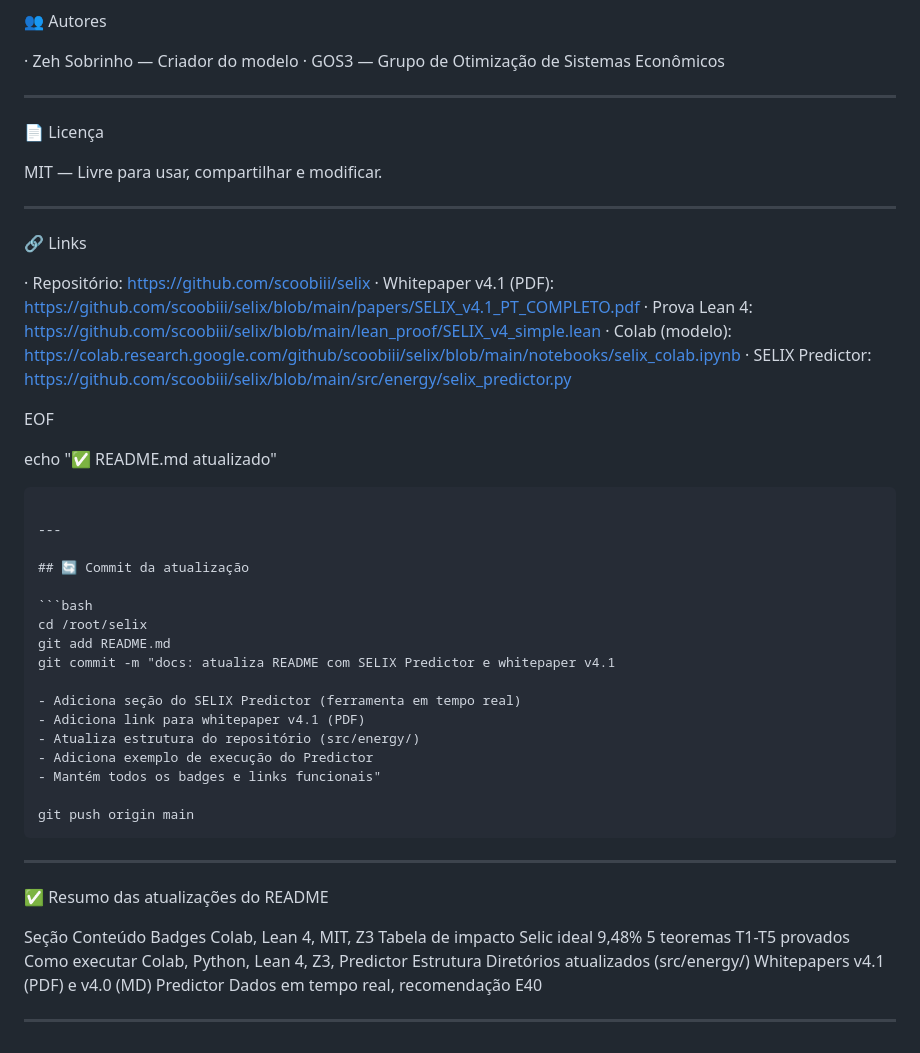
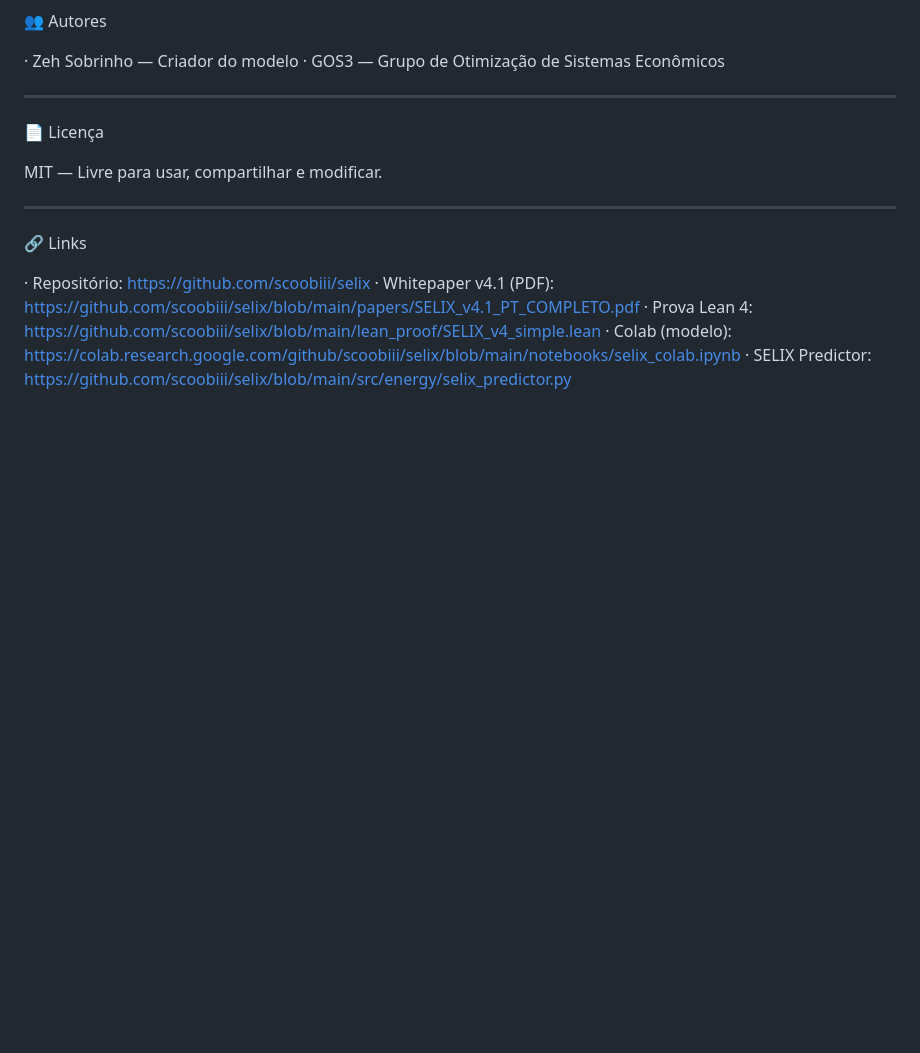
Before and after one commit to scoobiii/selix, a Markdown page: README.md, the part around one of its changes. GitHub-like rendering; blank space fills up the shorter version.

````diff
--- a/README.md
+++ b/README.md
@@ -157,42 +157,3 @@ MIT — Livre para usar, compartilhar e modificar.
 · Prova Lean 4: https://github.com/scoobiii/selix/blob/main/lean_proof/SELIX_v4_simple.lean
 · Colab (modelo): https://colab.research.google.com/github/scoobiii/selix/blob/main/notebooks/selix_colab.ipynb
 · SELIX Predictor: https://github.com/scoobiii/selix/blob/main/src/energy/selix_predictor.py
-
-EOF
-
-echo "✅ README.md atualizado"
-
-```
-
----
-
-## 🔄 Commit da atualização
-
-```bash
-cd /root/selix
-git add README.md
-git commit -m "docs: atualiza README com SELIX Predictor e whitepaper v4.1
-
-- Adiciona seção do SELIX Predictor (ferramenta em tempo real)
-- Adiciona link para whitepaper v4.1 (PDF)
-- Atualiza estrutura do repositório (src/energy/)
-- Adiciona exemplo de execução do Predictor
-- Mantém todos os badges e links funcionais"
-
-git push origin main
-```
-
----
-
-✅ Resumo das atualizações do README
-
-Seção Conteúdo
-Badges Colab, Lean 4, MIT, Z3
-Tabela de impacto Selic ideal 9,48%
-5 teoremas T1-T5 provados
-Como executar Colab, Python, Lean 4, Z3, Predictor
-Estrutura Diretórios atualizados (src/energy/)
-Whitepapers v4.1 (PDF) e v4.0 (MD)
-Predictor Dados em tempo real, recomendação E40
-
----
````
Also changed, not shown: other parts of README.md (+1 -1 lines).
